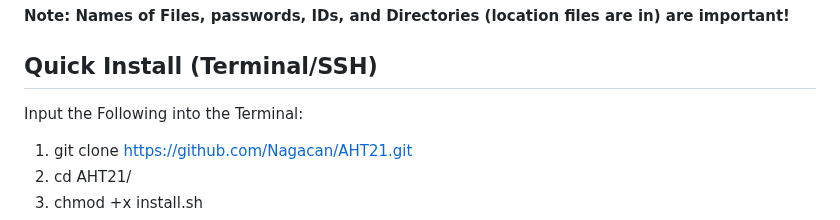
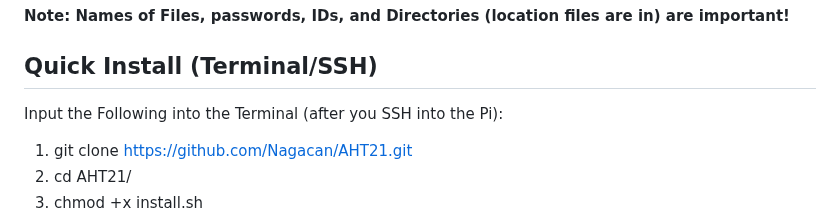
Before and after one commit to Nagacan/AHT21, a Markdown page: README.md, the part around the change. Drawn GitHub-style.

```diff
--- a/README.md
+++ b/README.md
@@ -3,7 +3,7 @@ Tutorial to create a temperature and humidity sensor using AHT21 and Raspberry P
 
 **Note: Names of Files, passwords, IDs, and Directories (location files are in) are important!**
 ## Quick Install (Terminal/SSH)
-Input the Following into the Terminal:
+Input the Following into the Terminal (after you SSH into the Pi):
 1. git clone https://github.com/Nagacan/AHT21.git
 2. cd AHT21/
 3. chmod +x install.sh
```
